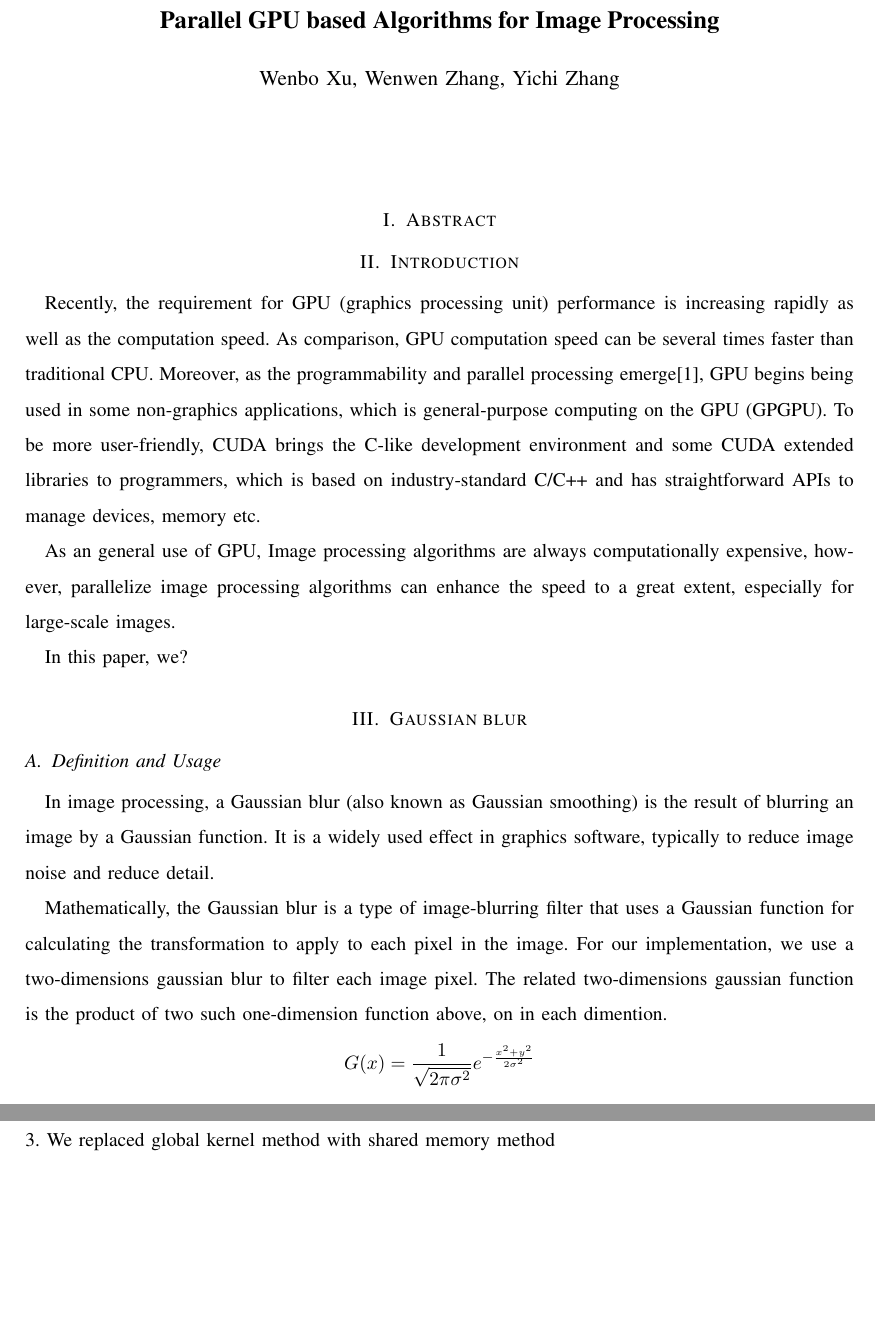
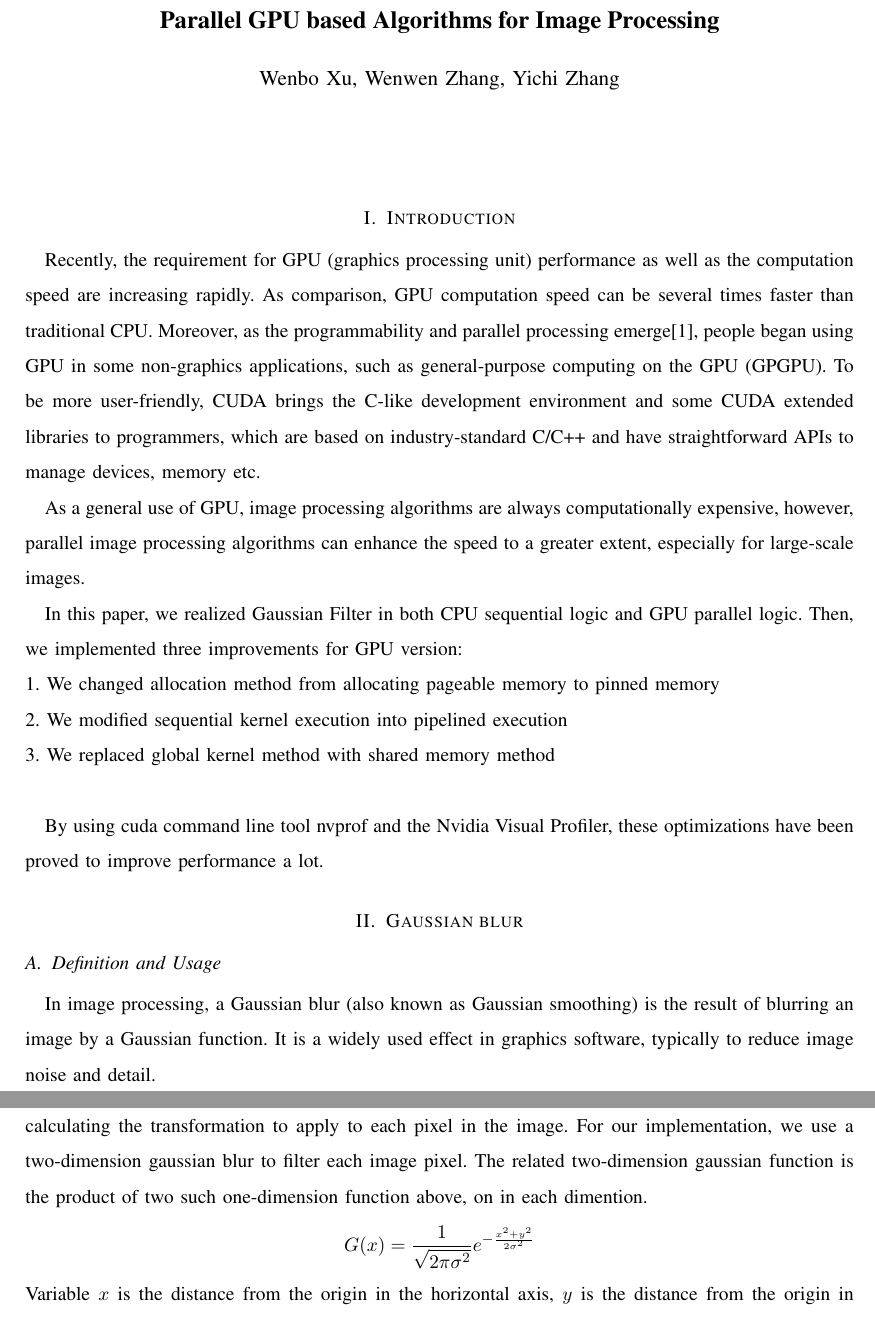
Before and after one commit to erwenzhang/ImageProcessingCUDA, a LaTeX paper (report.tex): two parts of pages 1 and 5 of 9 before the commit and two parts of pages 1 and 2 of 10 after it, joined at a grey line, cut so that both start at the same text, the shorter picture padded with empty space. The pictures show the PDF file report.pdf that the author committed with the source.

Commit message:
the first several part

```diff
--- a/report.tex
+++ b/report.tex
@@ -41,17 +41,17 @@
 \thispagestyle{empty}
 \pagestyle{empty}
 
+\section{Introduction}
+Recently, the requirement for GPU (graphics processing unit) performance as well as the computation speed are increasing rapidly. As comparison, GPU computation speed can be several times faster than traditional CPU. Moreover, as the programmability and parallel processing emerge\cite{1},  people began using GPU in some non-graphics applications, such as general-purpose computing on the GPU (GPGPU). To be more user-friendly, CUDA brings the C-like development environment and some CUDA extended libraries to programmers, which are based on industry-standard C/C++ and have straightforward APIs to manage devices, memory etc.
 
-\section{Abstract}
+As a general use of GPU, image processing algorithms are always computationally expensive, however, parallel image processing algorithms can enhance the speed to a greater extent, especially for large-scale images.
 
+In this paper, we realized Gaussian Filter in both CPU sequential logic and GPU parallel logic. Then, we implemented three improvements for GPU version:  \\
+1. We changed allocation method from allocating pageable memory to pinned memory \\
+2. We modified sequential kernel execution into pipelined execution \\
+3. We replaced global kernel method with shared memory method \\
 
-\section{Introduction}
-Recently, the requirement for GPU (graphics processing unit) performance is increasing rapidly as well as the computation speed. As comparison, GPU computation speed can be several times faster than traditional CPU. Moreover, as the programmability and parallel processing emerge\cite{1}, GPU begins being used in some non-graphics applications, which is general-purpose computing on the GPU (GPGPU). To be more user-friendly, CUDA brings the C-like development
-environment and some CUDA extended libraries to programmers, which is based on industry-standard C/C++ and has straightforward APIs to manage devices, memory etc.
-
-As an general use of GPU, Image processing algorithms are always computationally expensive, however, parallelize image processing algorithms can enhance the speed to a great extent, especially for large-scale images.
-
-In this paper, we?
+By using cuda command line tool nvprof and the NVIDIA Visual Profiler, these optimizations have been proved to improve performance a lot.
 
 \section{Gaussian blur}
 \subsection{Definition and Usage}
```
Also changed, not shown: report.pdf, report.tex (12 more changed lines), 4 other files.
